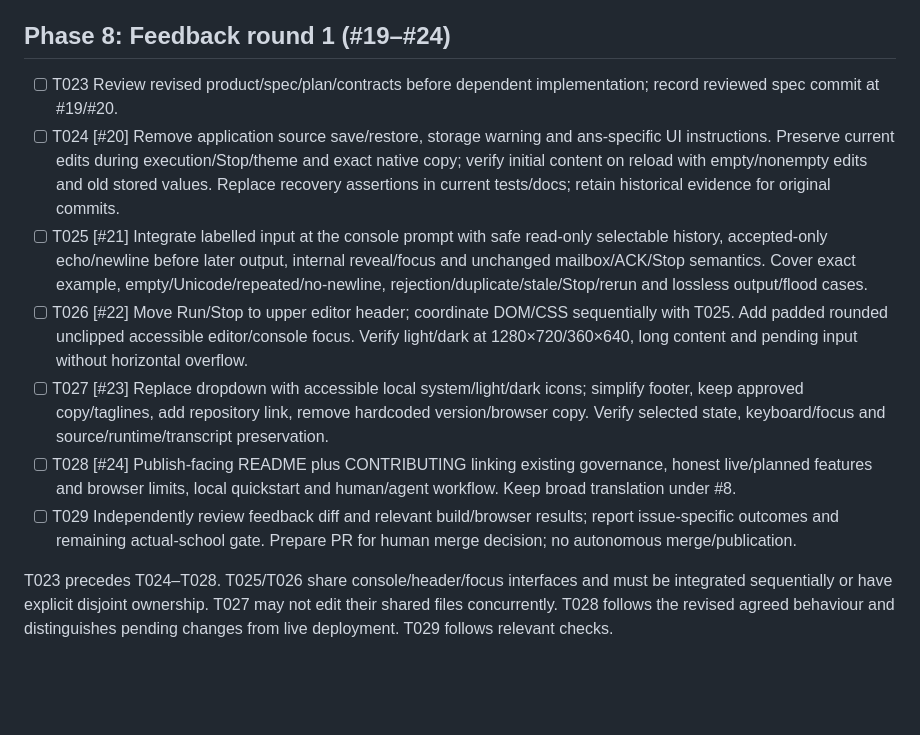
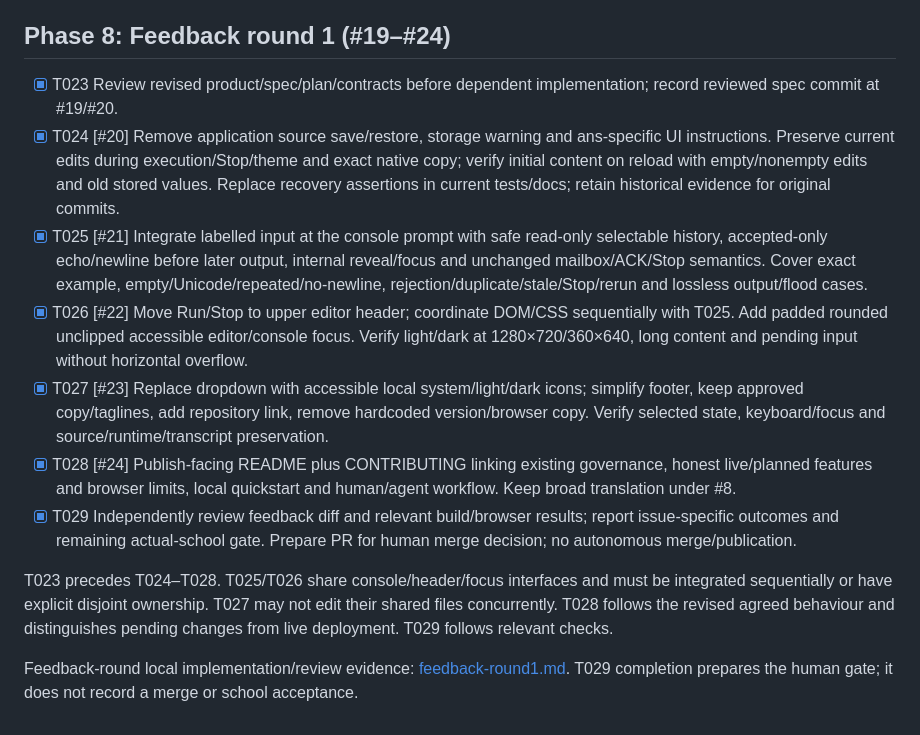
Before and after one commit to hanze-hbo-ict/codeklad, a Markdown page: specs/001-python-editor/tasks.md, the part around the change. Drawn GitHub-style; blank space fills up the shorter version.

Commit message:
Record feedback acceptance and independent review

```diff
--- a/specs/001-python-editor/tasks.md
+++ b/specs/001-python-editor/tasks.md
@@ -98,15 +98,17 @@ system or change product criteria during implementation.
 
 ## Phase 8: Feedback round 1 (#19–#24)
 
-- [ ] T023 Review revised product/spec/plan/contracts before dependent implementation; record reviewed spec commit at #19/#20.
-- [ ] T024 [#20] Remove application source save/restore, storage warning and ans-specific UI instructions. Preserve current edits during execution/Stop/theme and exact native copy; verify initial content on reload with empty/nonempty edits and old stored values. Replace recovery assertions in current tests/docs; retain historical evidence for original commits.
-- [ ] T025 [#21] Integrate labelled input at the console prompt with safe read-only selectable history, accepted-only echo/newline before later output, internal reveal/focus and unchanged mailbox/ACK/Stop semantics. Cover exact example, empty/Unicode/repeated/no-newline, rejection/duplicate/stale/Stop/rerun and lossless output/flood cases.
-- [ ] T026 [#22] Move Run/Stop to upper editor header; coordinate DOM/CSS sequentially with T025. Add padded rounded unclipped accessible editor/console focus. Verify light/dark at 1280×720/360×640, long content and pending input without horizontal overflow.
-- [ ] T027 [#23] Replace dropdown with accessible local system/light/dark icons; simplify footer, keep approved copy/taglines, add repository link, remove hardcoded version/browser copy. Verify selected state, keyboard/focus and source/runtime/transcript preservation.
-- [ ] T028 [#24] Publish-facing README plus CONTRIBUTING linking existing governance, honest live/planned features and browser limits, local quickstart and human/agent workflow. Keep broad translation under #8.
-- [ ] T029 Independently review feedback diff and relevant build/browser results; report issue-specific outcomes and remaining actual-school gate. Prepare PR for human merge decision; no autonomous merge/publication.
+- [X] T023 Review revised product/spec/plan/contracts before dependent implementation; record reviewed spec commit at #19/#20.
+- [X] T024 [#20] Remove application source save/restore, storage warning and ans-specific UI instructions. Preserve current edits during execution/Stop/theme and exact native copy; verify initial content on reload with empty/nonempty edits and old stored values. Replace recovery assertions in current tests/docs; retain historical evidence for original commits.
+- [X] T025 [#21] Integrate labelled input at the console prompt with safe read-only selectable history, accepted-only echo/newline before later output, internal reveal/focus and unchanged mailbox/ACK/Stop semantics. Cover exact example, empty/Unicode/repeated/no-newline, rejection/duplicate/stale/Stop/rerun and lossless output/flood cases.
+- [X] T026 [#22] Move Run/Stop to upper editor header; coordinate DOM/CSS sequentially with T025. Add padded rounded unclipped accessible editor/console focus. Verify light/dark at 1280×720/360×640, long content and pending input without horizontal overflow.
+- [X] T027 [#23] Replace dropdown with accessible local system/light/dark icons; simplify footer, keep approved copy/taglines, add repository link, remove hardcoded version/browser copy. Verify selected state, keyboard/focus and source/runtime/transcript preservation.
+- [X] T028 [#24] Publish-facing README plus CONTRIBUTING linking existing governance, honest live/planned features and browser limits, local quickstart and human/agent workflow. Keep broad translation under #8.
+- [X] T029 Independently review feedback diff and relevant build/browser results; report issue-specific outcomes and remaining actual-school gate. Prepare PR for human merge decision; no autonomous merge/publication.
 
 T023 precedes T024–T028. T025/T026 share console/header/focus interfaces and must
 be integrated sequentially or have explicit disjoint ownership. T027 may not edit
 their shared files concurrently. T028 follows the revised agreed behaviour and
 distinguishes pending changes from live deployment. T029 follows relevant checks.
+
+Feedback-round local implementation/review evidence: [feedback-round1.md](evidence/feedback-round1.md). T029 completion prepares the human gate; it does not record a merge or school acceptance.
```
Also changed, not shown: 1 other file.
